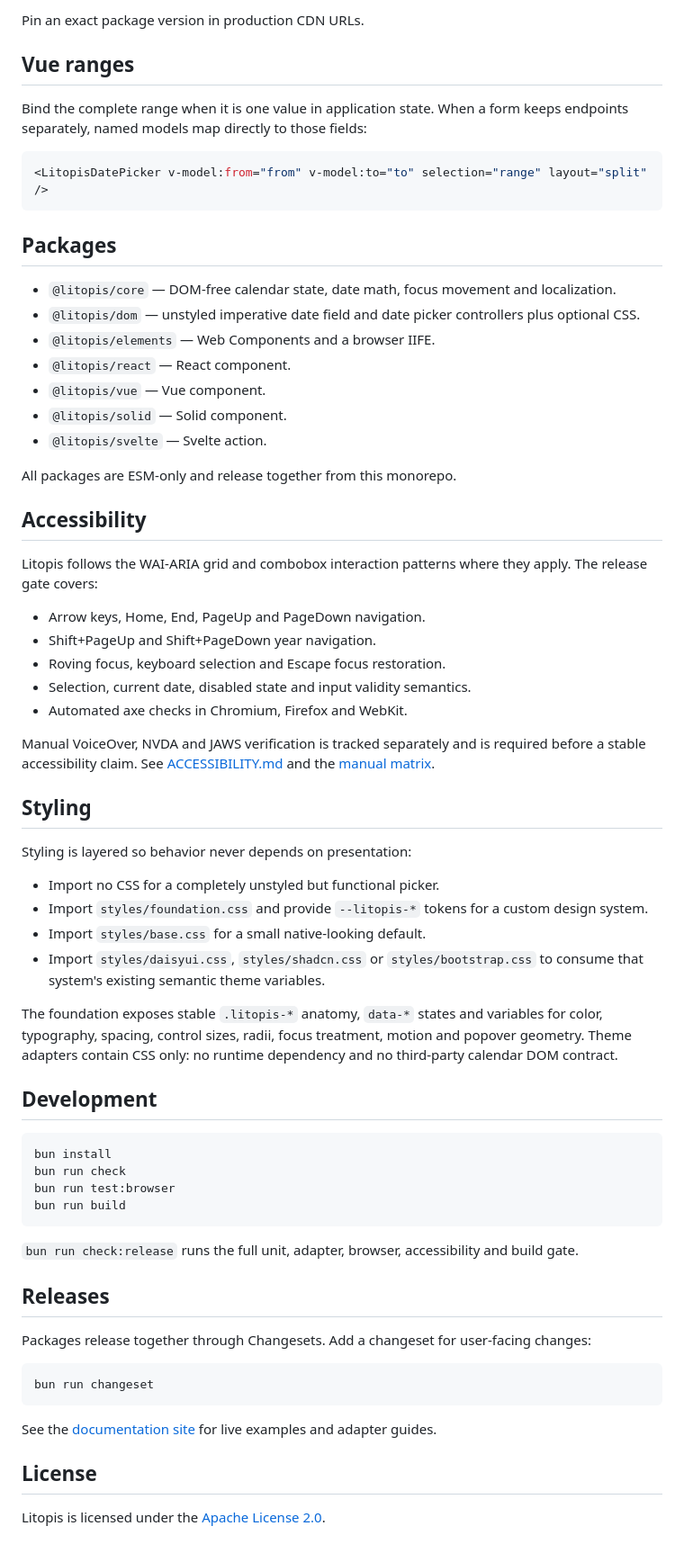
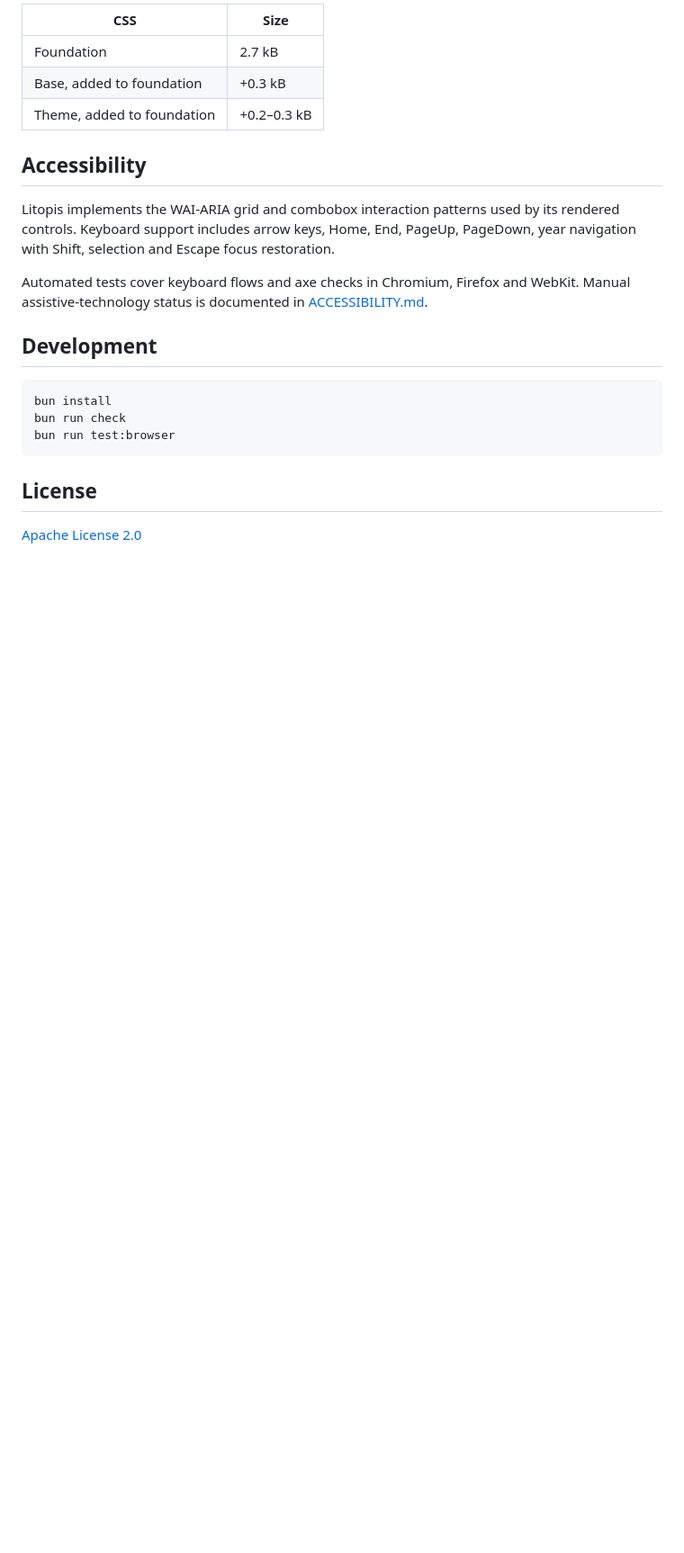
Before and after one commit to dschewchenko/litopis, a Markdown page: README.md, the part around one of its changes. Shown at 90% size. Drawn GitHub-style; blank space fills up the shorter version.

````diff
--- a/README.md
+++ b/README.md
@@ -86,51 +152,17 @@ The Web Component IIFE includes the Litopis engine and defines `<litopis-date-pi
-Pin an exact package version in production CDN URLs.
-
-## Vue ranges
-
-Bind the complete range when it is one value in application state. When a form keeps endpoints
-separately, named models map directly to those fields:
-
-```vue
-<LitopisDatePicker v-model:from="from" v-model:to="to" selection="range" layout="split" />
-```
-
-## Packages
-
-- `@litopis/core` — DOM-free calendar state, date math, focus movement and localization.
-- `@litopis/dom` — unstyled imperative date field and date picker controllers plus optional CSS.
-- `@litopis/elements` — Web Components and a browser IIFE.
-- `@litopis/react` — React component.
-- `@litopis/vue` — Vue component.
-- `@litopis/solid` — Solid component.
-- `@litopis/svelte` — Svelte action.
-
-All packages are ESM-only and release together from this monorepo.
+| CSS                        | Size        |
+| -------------------------- | ----------- |
+| Foundation                 | 2.7 kB      |
+| Base, added to foundation  | +0.3 kB     |
+| Theme, added to foundation | +0.2–0.3 kB |
 
 ## Accessibility
 
-Litopis follows the WAI-ARIA grid and combobox interaction patterns where they apply. The release gate covers:
+Litopis implements the WAI-ARIA grid and combobox interaction patterns used by its rendered
+controls. Keyboard support includes arrow keys, Home, End, PageUp, PageDown, year navigation with
+Shift, selection and Escape focus restoration.
 
-- Arrow keys, Home, End, PageUp and PageDown navigation.
-- Shift+PageUp and Shift+PageDown year navigation.
-- Roving focus, keyboard selection and Escape focus restoration.
-- Selection, current date, disabled state and input validity semantics.
-- Automated axe checks in Chromium, Firefox and WebKit.
-
-Manual VoiceOver, NVDA and JAWS verification is tracked separately and is required before a stable accessibility claim. See [ACCESSIBILITY.md](./ACCESSIBILITY.md) and the [manual matrix](./docs/accessibility-manual-matrix.md).
-
-## Styling
-
-Styling is layered so behavior never depends on presentation:
-
-- Import no CSS for a completely unstyled but functional picker.
-- Import `styles/foundation.css` and provide `--litopis-*` tokens for a custom design system.
-- Import `styles/base.css` for a small native-looking default.
-- Import `styles/daisyui.css`, `styles/shadcn.css` or `styles/bootstrap.css` to consume that system's
-  existing semantic theme variables.
-
-The foundation exposes stable `.litopis-*` anatomy, `data-*` states and variables for color,
-typography, spacing, control sizes, radii, focus treatment, motion and popover geometry. Theme
-adapters contain CSS only: no runtime dependency and no third-party calendar DOM contract.
+Automated tests cover keyboard flows and axe checks in Chromium, Firefox and WebKit. Manual
+assistive-technology status is documented in [ACCESSIBILITY.md](./ACCESSIBILITY.md).
 
 ## Development
 
@@ -138,21 +170,8 @@ adapters contain CSS only: no runtime dependency and no third-party calendar DOM
 bun install
 bun run check
 bun run test:browser
-bun run build
 ```
-
-`bun run check:release` runs the full unit, adapter, browser, accessibility and build gate.
-
-## Releases
-
-Packages release together through Changesets. Add a changeset for user-facing changes:
-
-```sh
-bun run changeset
-```
-
-See the [documentation site](https://dschewchenko.github.io/litopis/) for live examples and adapter guides.
 
 ## License
 
-Litopis is licensed under the [Apache License 2.0](./LICENSE).
+[Apache License 2.0](./LICENSE)
````
Also changed, not shown: other parts of README.md (+130 -64 lines).
